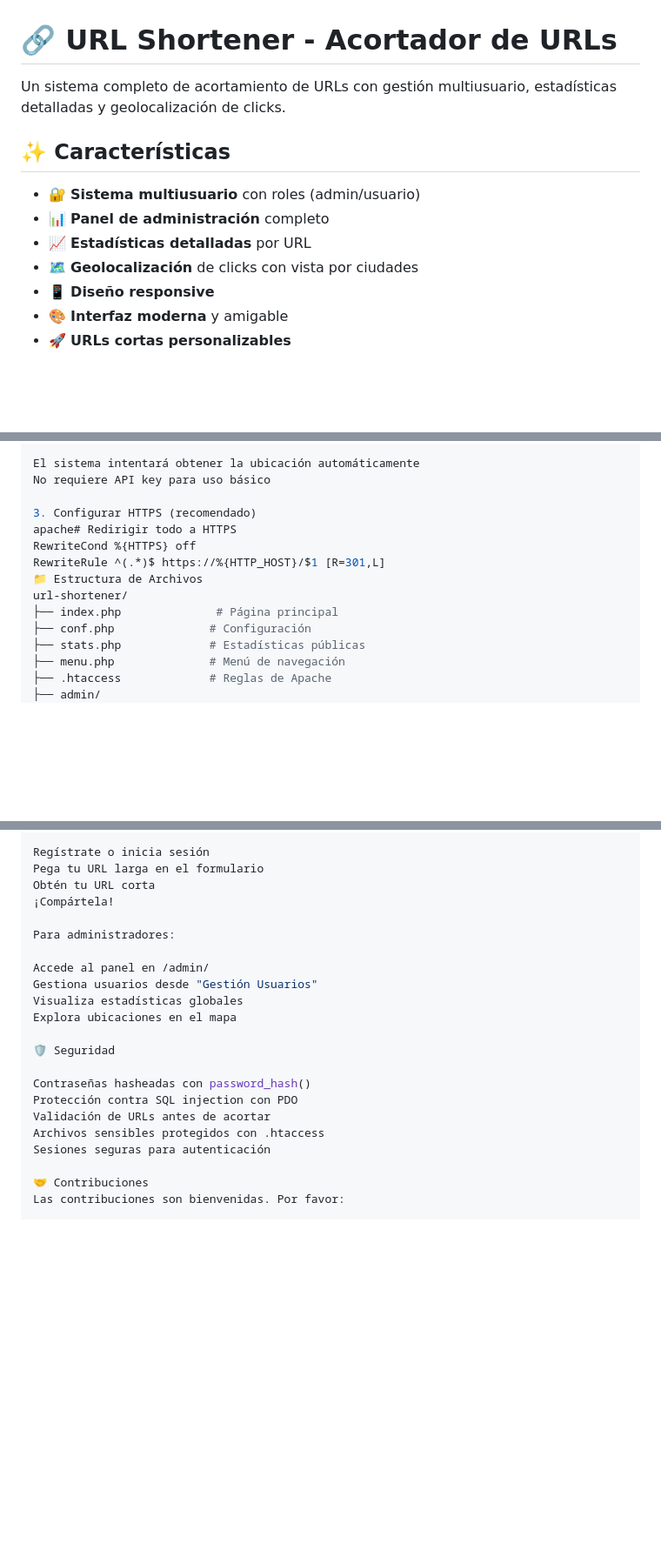
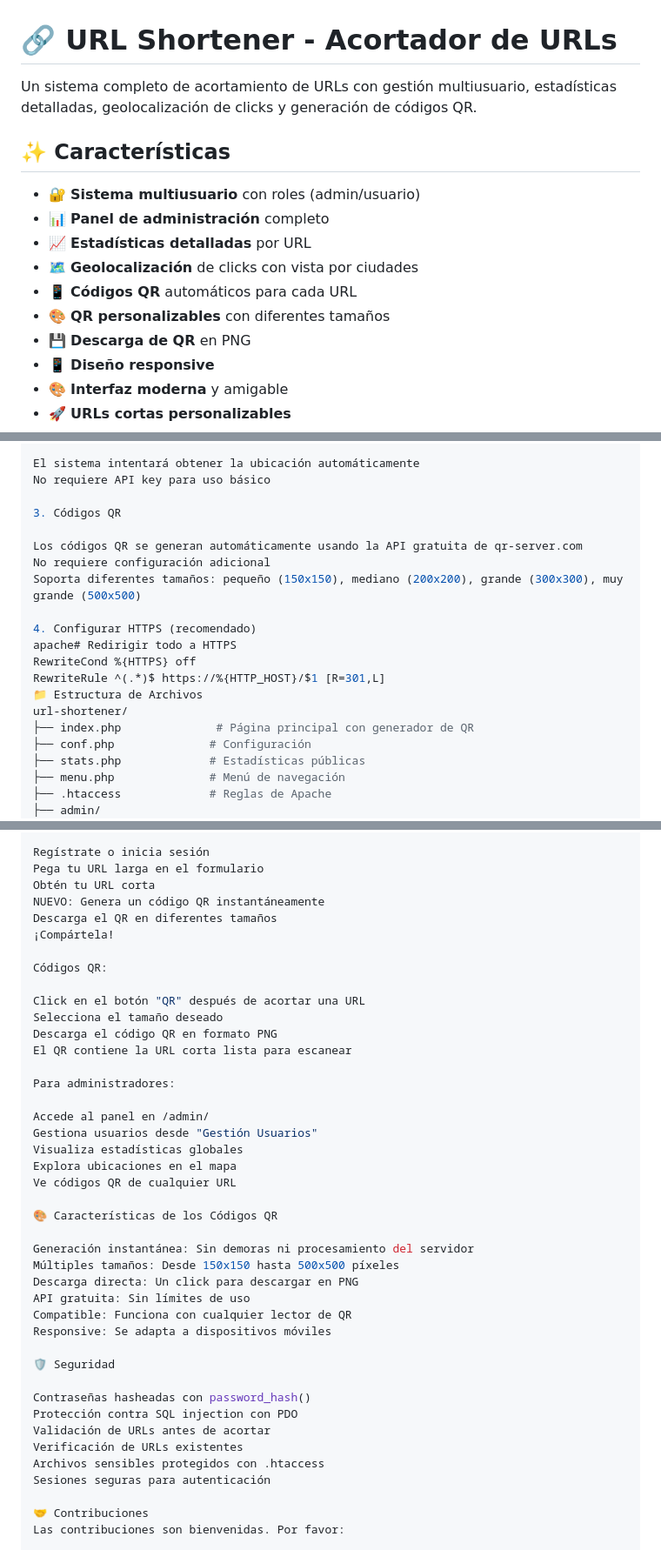
Before and after one commit to verkoven/URLSortener, a Markdown page: README.md, 3 parts joined by grey strips. Shown at 87% size. Rendered like a GitHub page; blank space fills up the shorter version.

```diff
--- a/README.md
+++ b/README.md
@@ -1,6 +1,6 @@
 # 🔗 URL Shortener - Acortador de URLs
 
-Un sistema completo de acortamiento de URLs con gestión multiusuario, estadísticas detalladas y geolocalización de clicks.
+Un sistema completo de acortamiento de URLs con gestión multiusuario, estadísticas detalladas, geolocalización de clicks y generación de códigos QR.
 
 ## ✨ Características
 
@@ -8,6 +8,9 @@ Un sistema completo de acortamiento de URLs con gestión multiusuario, estadíst
 - 📊 **Panel de administración** completo
 - 📈 **Estadísticas detalladas** por URL
 - 🗺️ **Geolocalización** de clicks con vista por ciudades
+- 📱 **Códigos QR** automáticos para cada URL
+- 🎨 **QR personalizables** con diferentes tamaños
+- 💾 **Descarga de QR** en PNG
 - 📱 **Diseño responsive**
 - 🎨 **Interfaz moderna** y amigable
 - 🚀 **URLs cortas personalizables**
@@ -151,13 +159,19 @@ Para habilitar la geolocalización de clicks, puedes usar un servicio como ipapi
 El sistema intentará obtener la ubicación automáticamente
 No requiere API key para uso básico
 
-3. Configurar HTTPS (recomendado)
+3. Códigos QR
+
+Los códigos QR se generan automáticamente usando la API gratuita de qr-server.com
+No requiere configuración adicional
+Soporta diferentes tamaños: pequeño (150x150), mediano (200x200), grande (300x300), muy grande (500x500)
+
+4. Configurar HTTPS (recomendado)
 apache# Redirigir todo a HTTPS
 RewriteCond %{HTTPS} off
 RewriteRule ^(.*)$ https://%{HTTP_HOST}/$1 [R=301,L]
 📁 Estructura de Archivos
 url-shortener/
-├── index.php              # Página principal
+├── index.php              # Página principal con generador de QR
 ├── conf.php              # Configuración
 ├── stats.php             # Estadísticas públicas
 ├── menu.php              # Menú de navegación
@@ -176,7 +190,16 @@ Para usuarios:
 Regístrate o inicia sesión
 Pega tu URL larga en el formulario
 Obtén tu URL corta
+NUEVO: Genera un código QR instantáneamente
+Descarga el QR en diferentes tamaños
 ¡Compártela!
+
+Códigos QR:
+
+Click en el botón "QR" después de acortar una URL
+Selecciona el tamaño deseado
+Descarga el código QR en formato PNG
+El QR contiene la URL corta lista para escanear
 
 Para administradores:
 
@@ -184,12 +207,23 @@ Accede al panel en /admin/
 Gestiona usuarios desde "Gestión Usuarios"
 Visualiza estadísticas globales
 Explora ubicaciones en el mapa
+Ve códigos QR de cualquier URL
+
+🎨 Características de los Códigos QR
+
+Generación instantánea: Sin demoras ni procesamiento del servidor
+Múltiples tamaños: Desde 150x150 hasta 500x500 píxeles
+Descarga directa: Un click para descargar en PNG
+API gratuita: Sin límites de uso
+Compatible: Funciona con cualquier lector de QR
+Responsive: Se adapta a dispositivos móviles
 
 🛡️ Seguridad
 
 Contraseñas hasheadas con password_hash()
 Protección contra SQL injection con PDO
 Validación de URLs antes de acortar
+Verificación de URLs existentes
 Archivos sensibles protegidos con .htaccess
 Sesiones seguras para autenticación
 
```
Also changed, not shown: other parts of README.md (+8 -0 lines).
